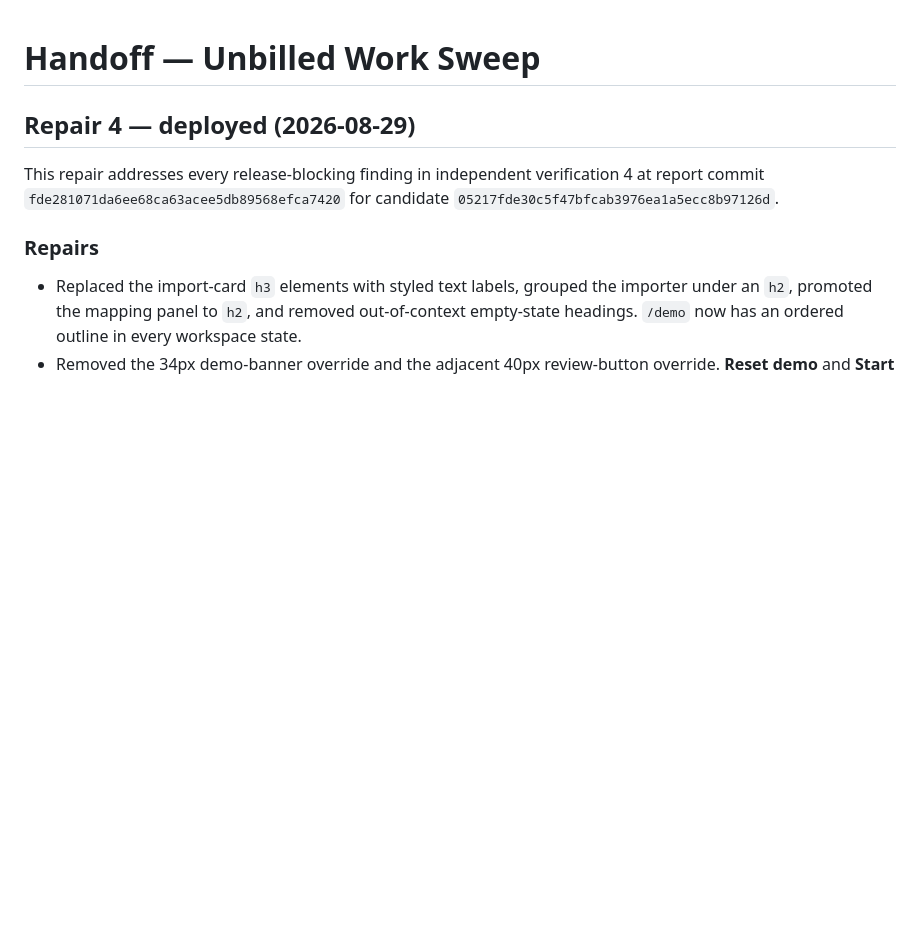
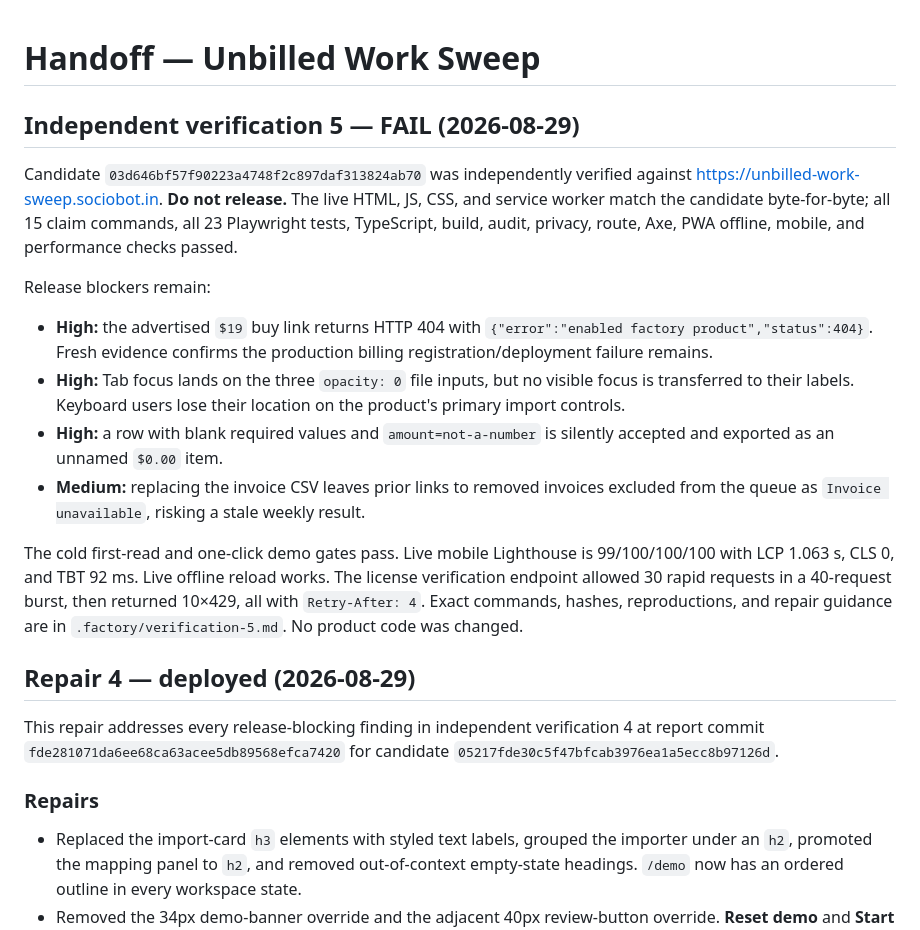
Before and after one commit to B-Divyesh/sf-unbilled-work-sweep, a Markdown page: .factory/handoff.md, the part around the change. Drawn GitHub-style; blank space fills up the shorter version.

Commit message:
docs: record verification 5 failure

```diff
--- a/.factory/handoff.md
+++ b/.factory/handoff.md
@@ -1,4 +1,33 @@
 # Handoff — Unbilled Work Sweep
+
+## Independent verification 5 — FAIL (2026-08-29)
+
+Candidate `03d646bf57f90223a4748f2c897daf313824ab70` was independently
+verified against <https://unbilled-work-sweep.sociobot.in>. **Do not release.**
+The live HTML, JS, CSS, and service worker match the candidate byte-for-byte;
+all 15 claim commands, all 23 Playwright tests, TypeScript, build, audit,
+privacy, route, Axe, PWA offline, mobile, and performance checks passed.
+
+Release blockers remain:
+
+- **High:** the advertised `$19` buy link returns HTTP 404 with
+  `{"error":"enabled factory product","status":404}`. Fresh evidence confirms
+  the production billing registration/deployment failure remains.
+- **High:** Tab focus lands on the three `opacity: 0` file inputs, but no
+  visible focus is transferred to their labels. Keyboard users lose their
+  location on the product's primary import controls.
+- **High:** a row with blank required values and `amount=not-a-number` is
+  silently accepted and exported as an unnamed `$0.00` item.
+- **Medium:** replacing the invoice CSV leaves prior links to removed invoices
+  excluded from the queue as `Invoice unavailable`, risking a stale weekly
+  result.
+
+The cold first-read and one-click demo gates pass. Live mobile Lighthouse is
+99/100/100/100 with LCP 1.063 s, CLS 0, and TBT 92 ms. Live offline reload
+works. The license verification endpoint allowed 30 rapid requests in a
+40-request burst, then returned 10×429, all with `Retry-After: 4`. Exact
+commands, hashes, reproductions, and repair guidance are in
+`.factory/verification-5.md`. No product code was changed.
 
 ## Repair 4 — deployed (2026-08-29)
 
```
Also changed, not shown: .factory/verification-5.md (added, +201 -0 lines).
